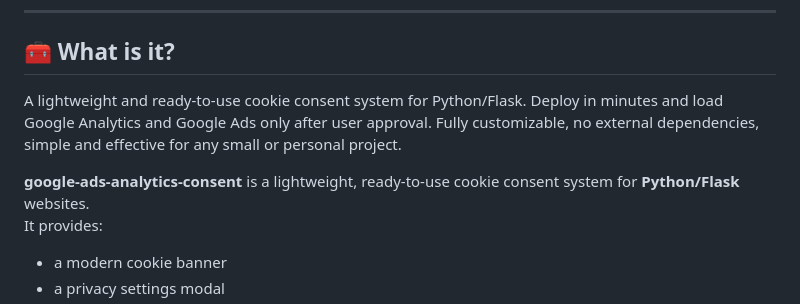
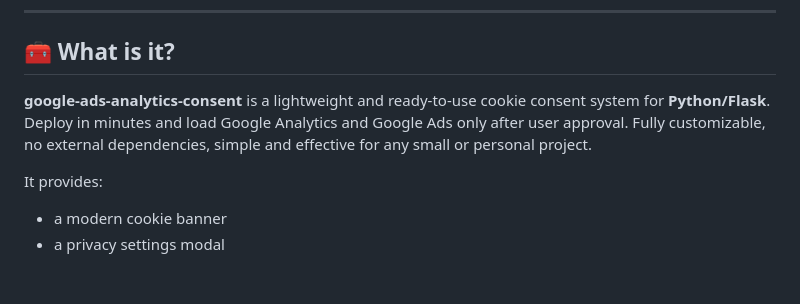
Before and after one commit to tom591/google-ads-analytics-consent, a Markdown page: README.md, the part around the change. Rendered like a GitHub page; blank space fills up the shorter version.

Commit message:
Update README to specify project name and features
Clarified the project name and its purpose in the README.

```diff
--- a/README.md
+++ b/README.md
@@ -10,9 +10,8 @@ by Tom Salaj
 
 ## 🧰 What is it?
 
-A lightweight and ready-to-use cookie consent system for Python/Flask. Deploy in minutes and load Google Analytics and Google Ads only after user approval. Fully customizable, no external dependencies, simple and effective for any small or personal project.
+**google-ads-analytics-consent** is a lightweight and ready-to-use cookie consent system for **Python/Flask**. Deploy in minutes and load Google Analytics and Google Ads only after user approval. Fully customizable, no external dependencies, simple and effective for any small or personal project.
 
-**google-ads-analytics-consent** is a lightweight, ready-to-use cookie consent system for **Python/Flask** websites.
 It provides:
 
 - a modern cookie banner
```
